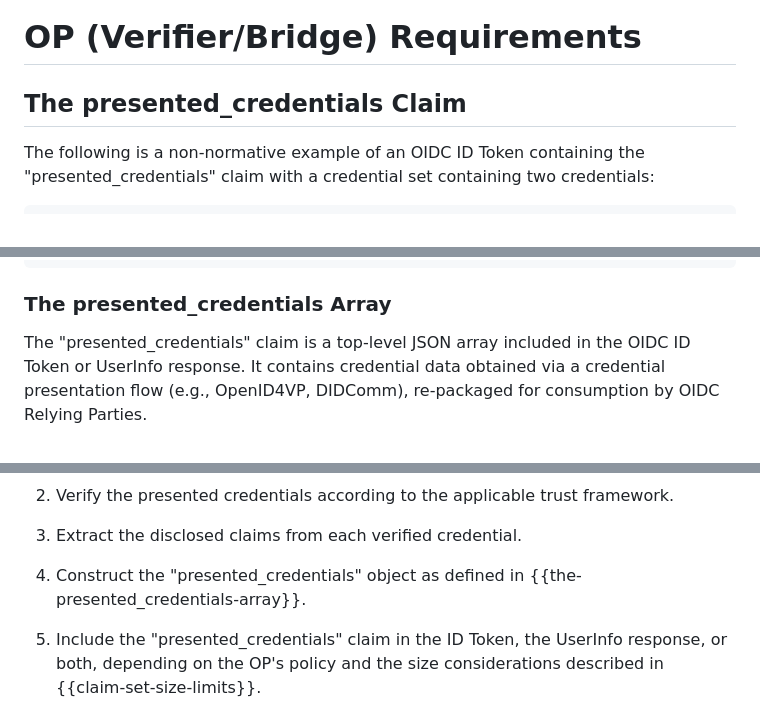
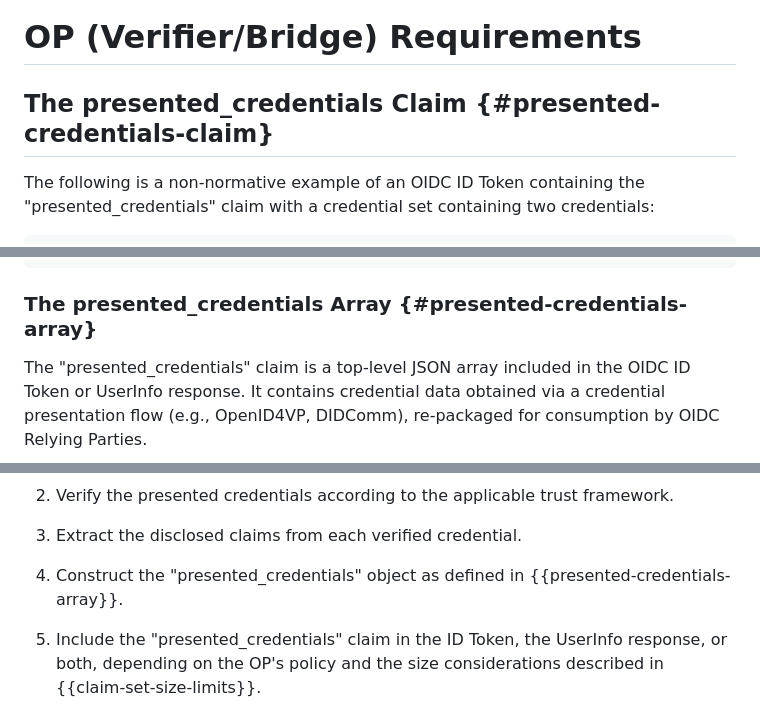
Before and after one commit to masv3971/rfc_credential_oidc_bridge, a Markdown page: draft-svensson-credential-oidc-bridge.md, 3 parts joined by grey strips. Drawn GitHub-style.

Commit message:
Fix some errors.

```diff
--- a/draft-svensson-credential-oidc-bridge.md
+++ b/draft-svensson-credential-oidc-bridge.md
@@ -151,7 +151,7 @@ Flow:
 
 # OP (Verifier/Bridge) Requirements
 
-## The presented_credentials Claim
+## The presented_credentials Claim {#presented-credentials-claim}
 
 The following is a non-normative example of an OIDC ID Token
 containing the "presented_credentials" claim with a credential set
@@ -192,7 +192,7 @@ containing two credentials:
 }
 ~~~
 
-### The presented_credentials Array
+### The presented_credentials Array {#presented-credentials-array}
 
 The "presented_credentials" claim is a top-level JSON array included
 in the OIDC ID Token or UserInfo response.  It contains credential
@@ -277,7 +277,7 @@ parameter or a registered scope), it MUST:
 3.  Extract the disclosed claims from each verified credential.
 
 4.  Construct the "presented_credentials" object as defined in
-    {{the-presented_credentials-array}}.
+    {{presented-credentials-array}}.
 
 5.  Include the "presented_credentials" claim in the ID Token, the
     UserInfo response, or both, depending on the OP's policy and the
```
Also changed, not shown: other parts of draft-svensson-credential-oidc-bridge.md (+2 -2 lines).
